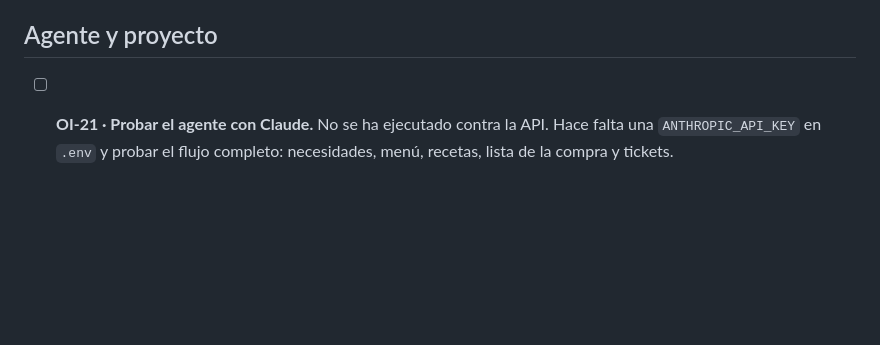
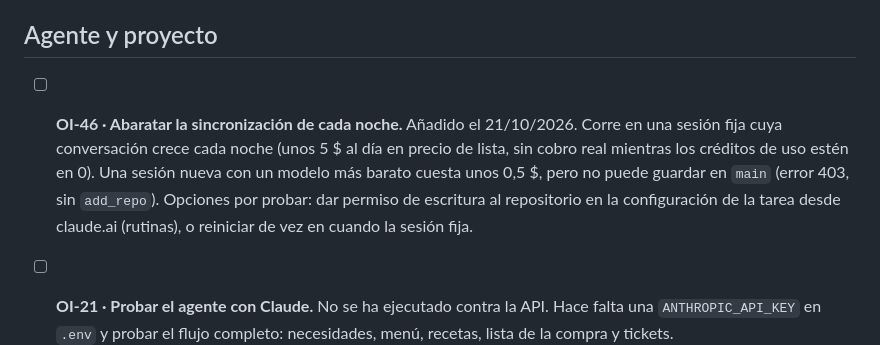
Before and after one commit to colladoterroba-desing/AgenteMenu, a Markdown page: open-issues.md, the part around the change. Rendered like a GitHub page; blank space fills up the shorter version.

```diff
--- a/open-issues.md
+++ b/open-issues.md
@@ -92,5 +92,7 @@ Tareas y decisiones pendientes de definir. Cuando se resuelva una, se marca con
 
 ## Agente y proyecto
 
+- [ ] **OI-46 · Abaratar la sincronización de cada noche.** Añadido el 21/10/2026. Corre en una sesión fija cuya conversación crece cada noche (unos 5 $ al día en precio de lista, sin cobro real mientras los créditos de uso estén en 0). Una sesión nueva con un modelo más barato cuesta unos 0,5 $, pero no puede guardar en `main` (error 403, sin `add_repo`). Opciones por probar: dar permiso de escritura al repositorio en la configuración de la tarea desde claude.ai (rutinas), o reiniciar de vez en cuando la sesión fija.
+
 - [ ] **OI-21 · Probar el agente con Claude.** No se ha ejecutado contra la API. Hace falta una `ANTHROPIC_API_KEY` en `.env` y probar el flujo completo: necesidades, menú, recetas, lista de la compra y tickets.
 - [x] **OI-22 · Llevar el trabajo a `main`.** Hecho el 28/09/2026: PR colladoterroba-desing/AgenteMenu#2 fusionada en `main`.
```
Also changed, not shown: decisions.md (+1 -0 lines).
